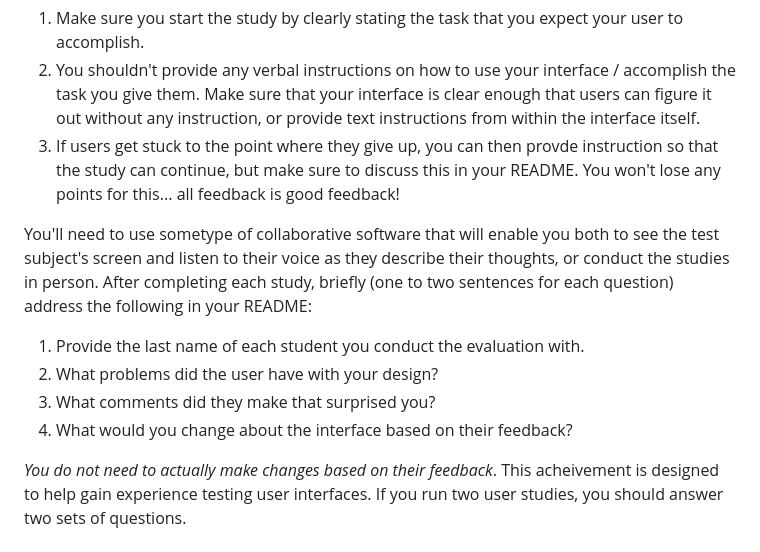
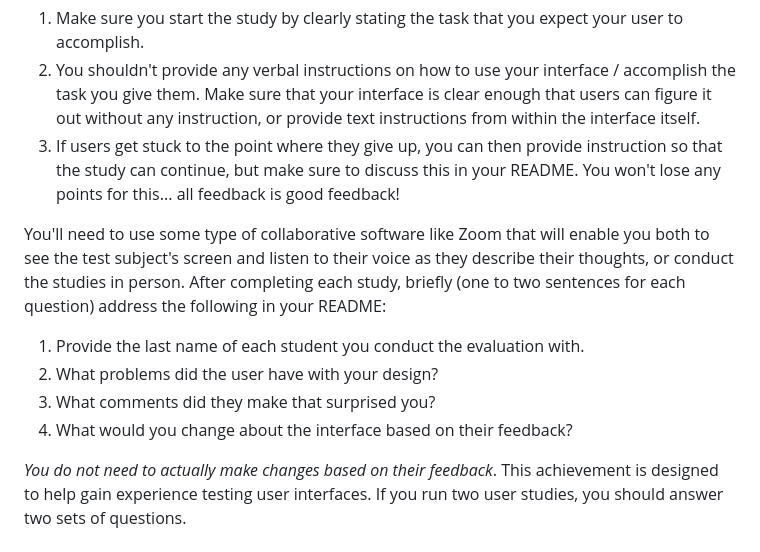
Before and after one commit to cs4241-c26/a2-clientserver, a Markdown page: README.md, the part around one of its changes. Drawn GitHub-style.

```diff
--- a/README.md
+++ b/README.md
@@ -76,16 +75,16 @@ Below are suggested technical and design achievements. You can use these to help
 
 1. Make sure you start the study by clearly stating the task that you expect your user to accomplish.
 2. You shouldn't provide any verbal instructions on how to use your interface / accomplish the task you give them. Make sure that your interface is clear enough that users can figure it out without any instruction, or provide text instructions from within the interface itself.
-3. If users get stuck to the point where they give up, you can then provde instruction so that the study can continue, but make sure to discuss this in your README. You won't lose any points for this... all feedback is good feedback!
+3. If users get stuck to the point where they give up, you can then provide instruction so that the study can continue, but make sure to discuss this in your README. You won't lose any points for this... all feedback is good feedback!
 
-You'll need to use sometype of collaborative software that will enable you both to see the test subject's screen and listen to their voice as they describe their thoughts, or conduct the studies in person. After completing each study, briefly (one to two sentences for each question) address the following in your README:
+You'll need to use some type of collaborative software like Zoom that will enable you both to see the test subject's screen and listen to their voice as they describe their thoughts, or conduct the studies in person. After completing each study, briefly (one to two sentences for each question) address the following in your README:
 
 1. Provide the last name of each student you conduct the evaluation with.
 2. What problems did the user have with your design?
 3. What comments did they make that surprised you?
 4. What would you change about the interface based on their feedback?
 
-*You do not need to actually make changes based on their feedback*. This acheivement is designed to help gain experience testing user interfaces. If you run two user studies, you should answer two sets of questions.
+*You do not need to actually make changes based on their feedback*. This achievement is designed to help gain experience testing user interfaces. If you run two user studies, you should answer two sets of questions.
 
 Sample Readme (delete the above when you're ready to submit, and modify the below so with your links and descriptions)
 ---
```
Also changed, not shown: other parts of README.md (+16 -17 lines).
